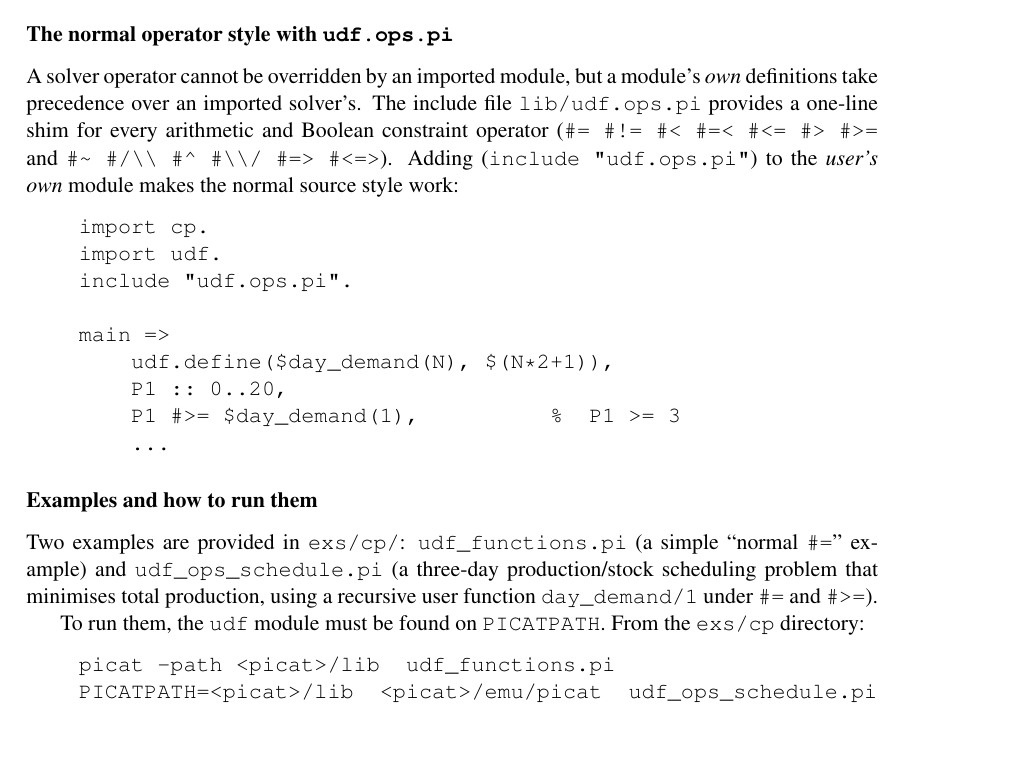
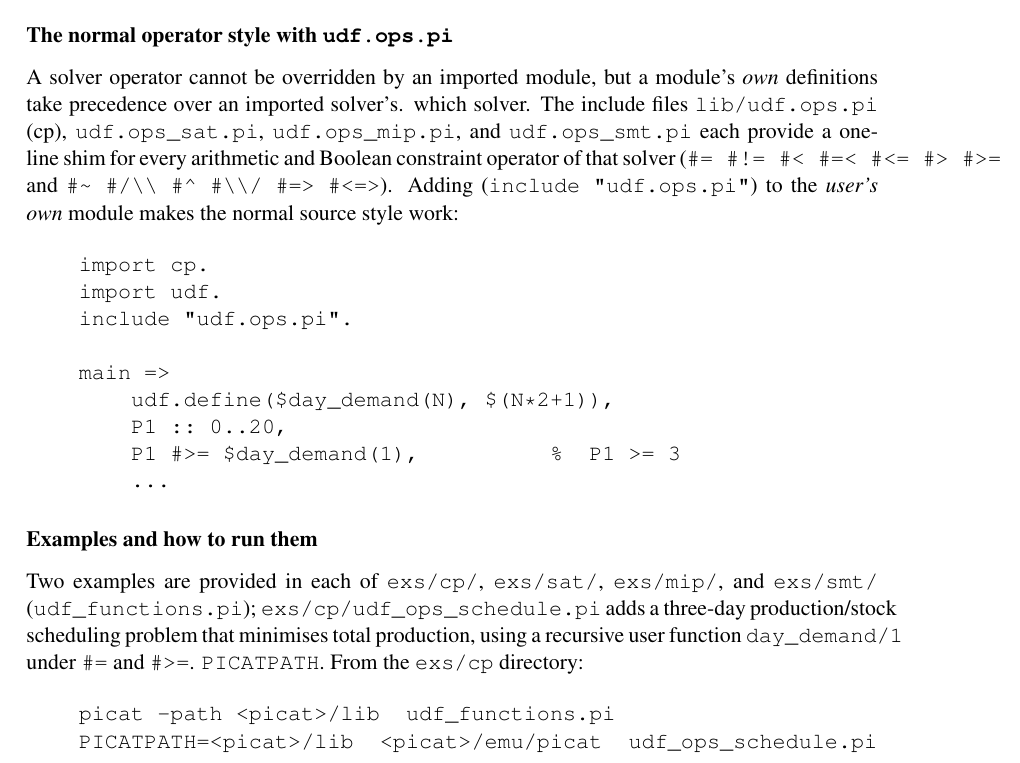
Before and after one commit to picat-lang/Picat, a LaTeX thesis (doc/picat_guide.tex, which reads doc/udf.tex): part of page 111 of 169, cut so that both start at the same text. Compiled offline with pdfLaTeX.

Commit message:
udf: use '=' instead of 'is'; per-solver ops shims + examples
- evaluate/1 now computes the number with  '='  (Val = udf.flatten(E) * 1)
  instead of the  'is'  operator.
- add per-solver operator shim files  lib/udf_ops_sat.pi, lib/udf_ops_mip.pi,
  lib/udf_ops_smt.pi  (plus co-located copies in exs/<solver>/), each
  delegating to that solver's constraint operators.
- add udf_functions.pi examples for sat, mip, and smt (cp already had one)
  using the new per-solver include files.
- document the per-solver ops files in doc/udf.tex.

```diff
--- a/doc/udf.tex
+++ b/doc/udf.tex
@@ -75,8 +75,11 @@ those operators is precisely what the \texttt{udf.ops.pi} shims do.
 
 A solver operator cannot be overridden by an imported module, but a
 module's \emph{own} definitions take precedence over an imported solver's.
-The include file \texttt{lib/udf.ops.pi} provides a one-line shim for
-every arithmetic and Boolean constraint operator
+which solver.  The include files
+\texttt{lib/udf.ops.pi} (cp), \texttt{udf.ops\_sat.pi},
+\texttt{udf.ops\_mip.pi}, and \texttt{udf.ops\_smt.pi}
+each provide a one-line shim for every arithmetic and Boolean constraint
+operator of that solver
 (\verb+#= #!= #< #=< #<= #> #>=+ and
 \verb+#~ #/\\ #^ #\\/ #=> #<=>+).  Adding
 (\texttt{include "udf.ops.pi"}) to the \emph{user's own} module makes
@@ -96,13 +99,12 @@ the normal source style work:
 
 \subsubsection{Examples and how to run them}
 
-Two examples are provided in \texttt{exs/cp/}:
-\texttt{udf\_functions.pi} (a simple ``normal \texttt{\#=}'' example) and
-\texttt{udf\_ops\_schedule.pi} (a three-day production/stock scheduling
-problem that minimises total production, using a recursive user function
-\texttt{day\_demand/1} under \texttt{\#=} and \texttt{\#>=}).
-
-To run them, the \texttt{udf} module must be found on
+Two examples are provided in each of \texttt{exs/cp/},
+\texttt{exs/sat/}, \texttt{exs/mip/}, and \texttt{exs/smt/}
+(\texttt{udf\_functions.pi}); \texttt{exs/cp/udf\_ops\_schedule.pi}
+adds a three-day production/stock scheduling problem that minimises
+total production, using a recursive user function
+\texttt{day\_demand/1} under \texttt{\#=} and \texttt{\#>=}.
 \texttt{PICATPATH}\index{PICATPATH}.  From the \texttt{exs/cp} directory:
 
 \begin{verbatim}
```
Also changed, not shown: 10 other files.
